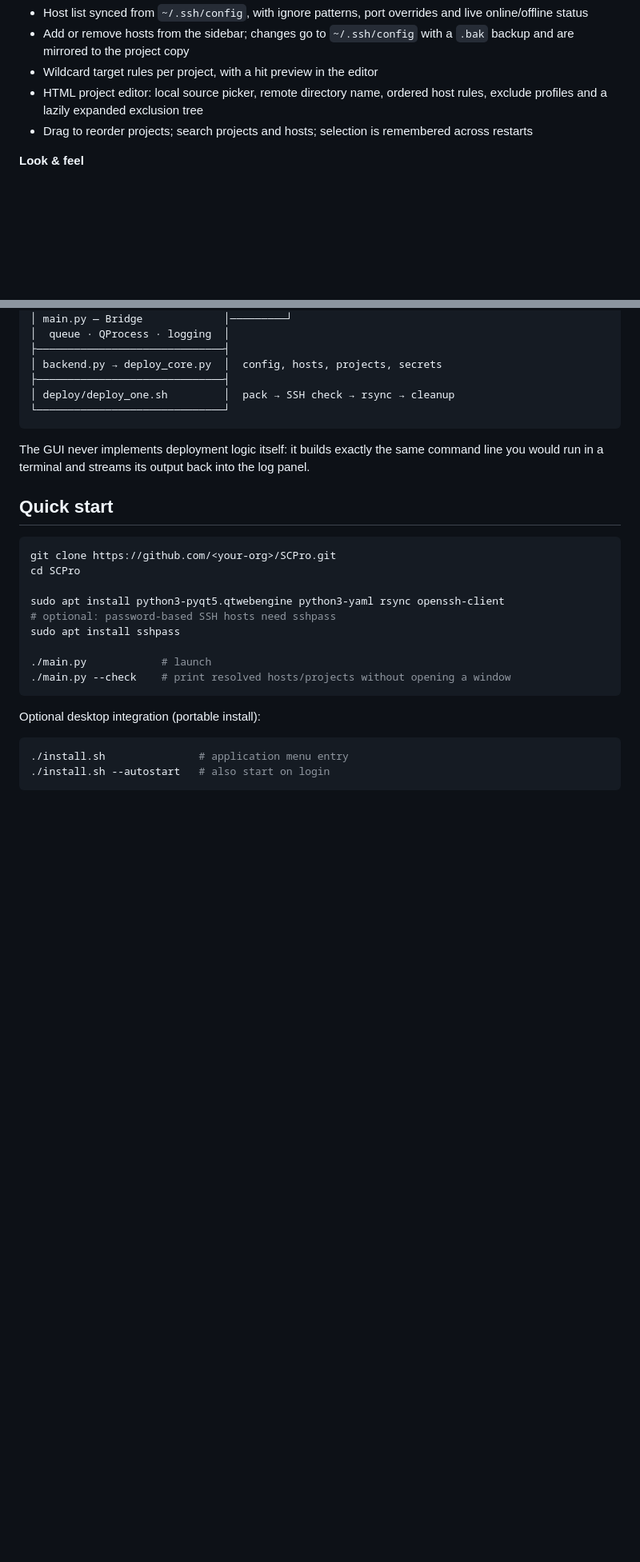
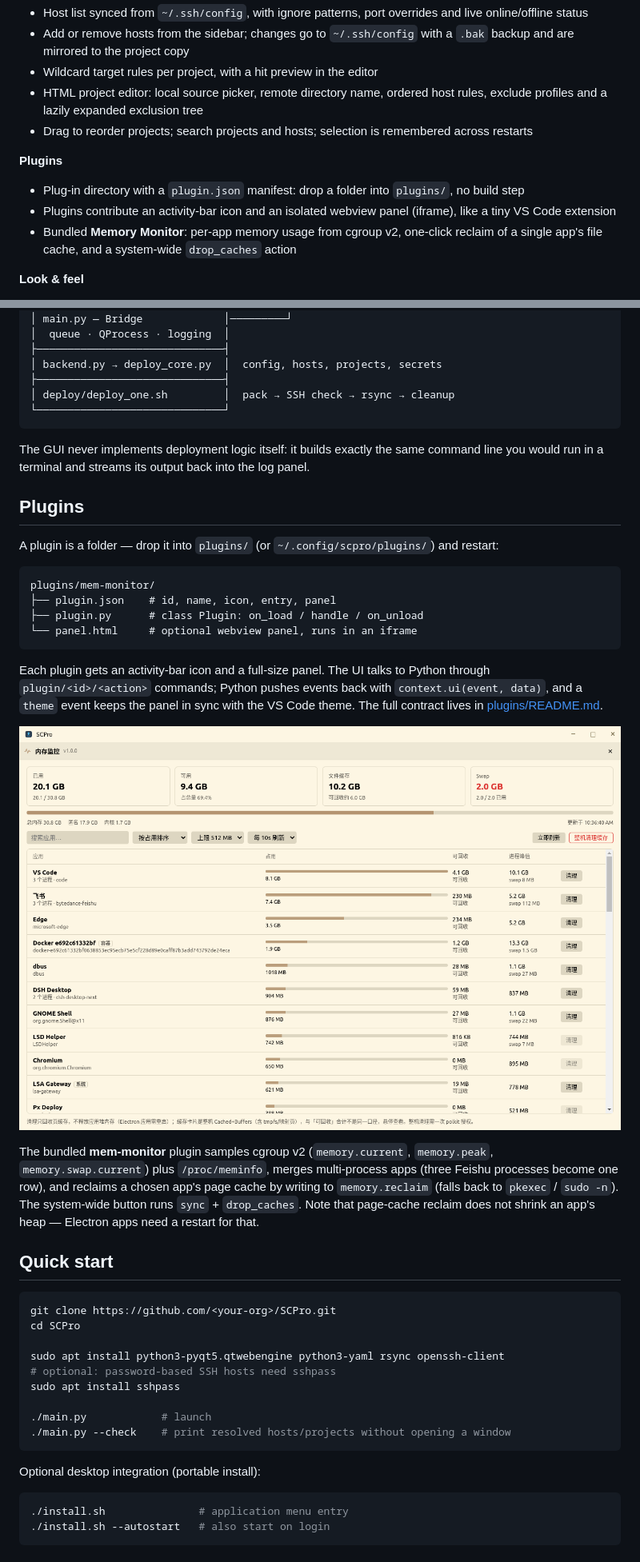
Before and after one commit to macitry/SCPro, a Markdown page: README.md, 2 parts joined by grey strips. Shown at 80% size. Rendered like a GitHub page; pictures changed too: docs/plugin-memory.png (added); blank space fills up the shorter version.

````diff
--- a/README.md
+++ b/README.md
@@ -58,6 +58,13 @@ ritual for every board. SCPro turns that into: **pick a host, tick projects, upl
 - Drag to reorder projects; search projects and hosts; selection is remembered across
   restarts
 
+**Plugins**
+
+- Plug-in directory with a `plugin.json` manifest: drop a folder into `plugins/`, no build step
+- Plugins contribute an activity-bar icon and an isolated webview panel (iframe), like a tiny VS Code extension
+- Bundled **Memory Monitor**: per-app memory usage from cgroup v2, one-click reclaim of a single
+  app's file cache, and a system-wide `drop_caches` action
+
 **Look & feel**
 
 - VS Code color themes and file icons, resolved from your own
@@ -84,6 +91,30 @@ ritual for every board. SCPro turns that into: **pick a host, tick projects, upl
 
 The GUI never implements deployment logic itself: it builds exactly the same command
 line you would run in a terminal and streams its output back into the log panel.
+
+## Plugins
+
+A plugin is a folder — drop it into `plugins/` (or `~/.config/scpro/plugins/`) and restart:
+
+```
+plugins/mem-monitor/
+├── plugin.json    # id, name, icon, entry, panel
+├── plugin.py      # class Plugin: on_load / handle / on_unload
+└── panel.html     # optional webview panel, runs in an iframe
+```
+
+Each plugin gets an activity-bar icon and a full-size panel. The UI talks to Python through
+`plugin/<id>/<action>` commands; Python pushes events back with `context.ui(event, data)`,
+and a `theme` event keeps the panel in sync with the VS Code theme. The full contract lives in
+[plugins/README.md](plugins/README.md).
+
+![Memory monitor plugin](docs/plugin-memory.png)
+
+The bundled **mem-monitor** plugin samples cgroup v2 (`memory.current`, `memory.peak`,
+`memory.swap.current`) plus `/proc/meminfo`, merges multi-process apps (three Feishu processes
+become one row), and reclaims a chosen app's page cache by writing to `memory.reclaim`
+(falls back to `pkexec` / `sudo -n`). The system-wide button runs `sync` + `drop_caches`.
+Note that page-cache reclaim does not shrink an app's heap — Electron apps need a restart for that.
 
 ## Quick start
 
````
Also changed, not shown: README.zh-CN.md (+22 -0 lines), plugins/README.md (added, +126 -0 lines), 12 other files.
